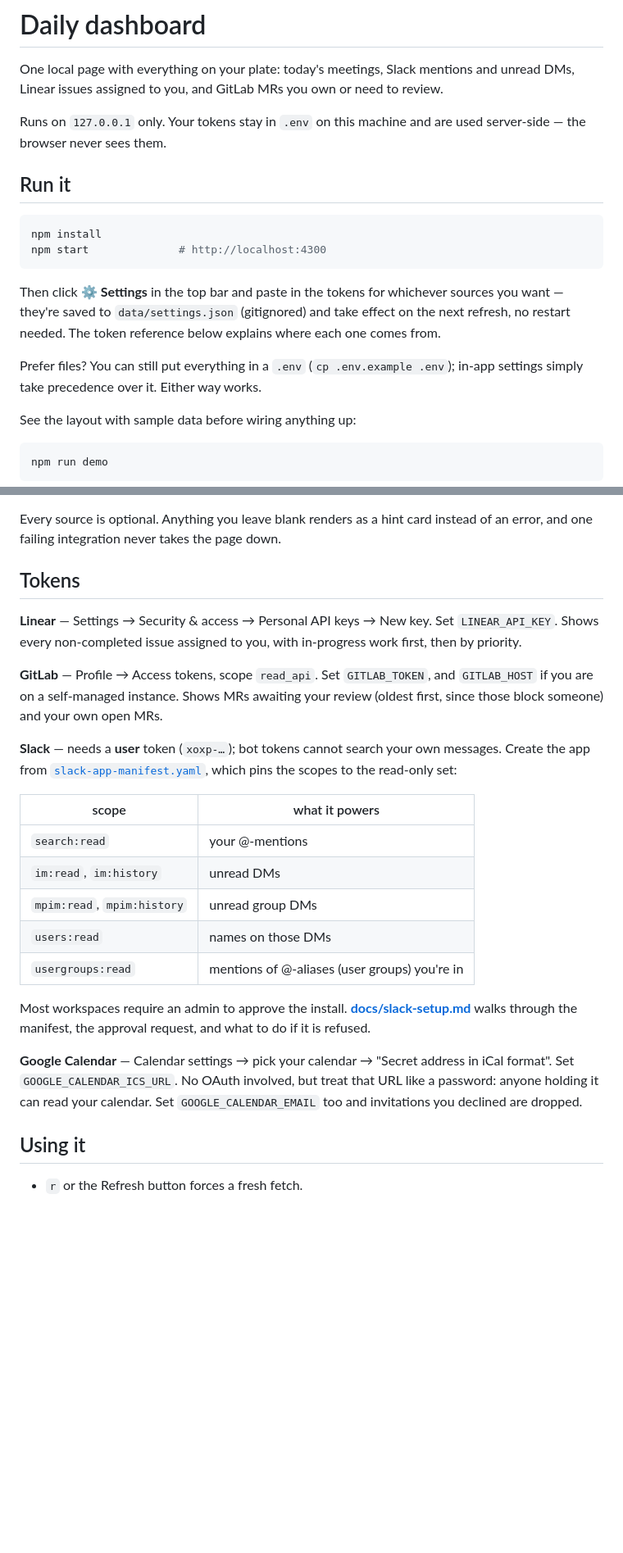
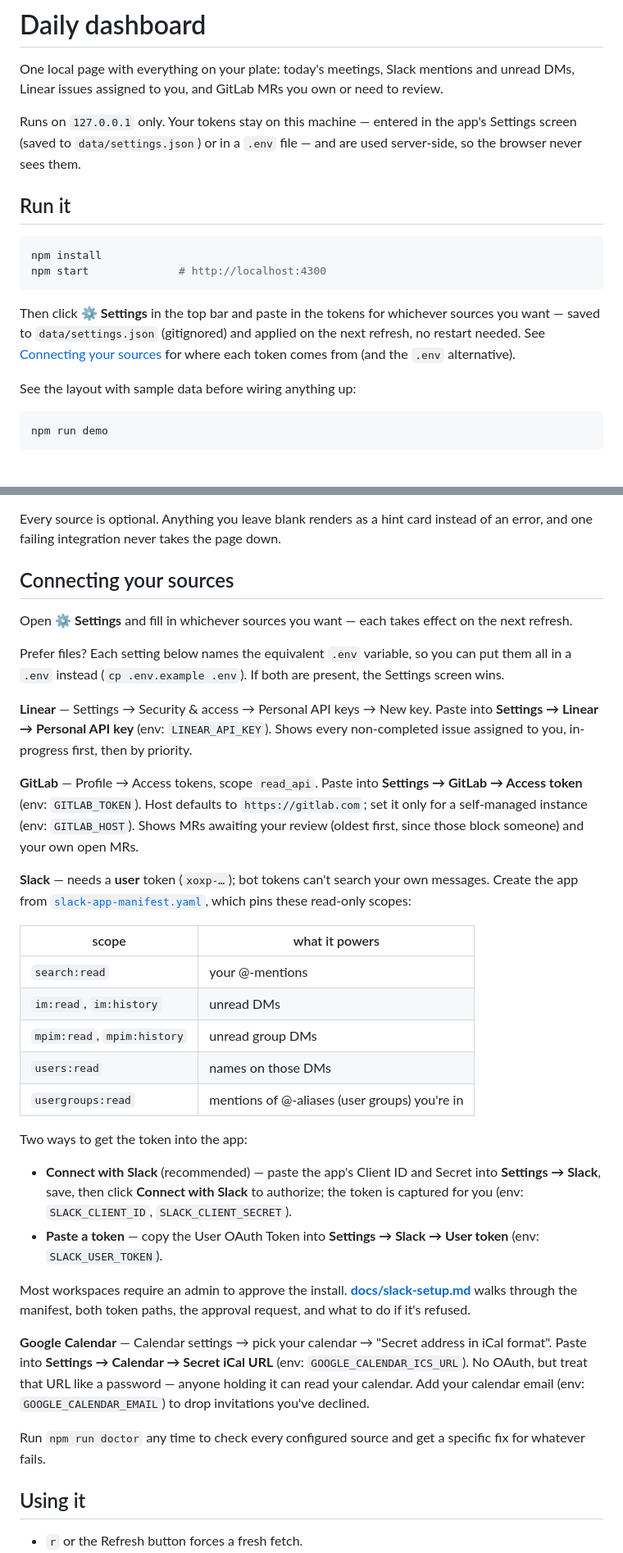
Before and after one commit to vfalco02/daily-dashboard, a Markdown page: README.md, 2 parts joined by grey strips. Shown at 82% size. GitHub-like rendering; blank space fills up the shorter version.

Commit message:
README: lead with UI token setup, keep .env as the alternative
Reframe the intro and the sources section around the ⚙ Settings screen (the
primary path now), with each source naming its equivalent .env variable so the
file-based setup still works. Add the Slack "Connect with Slack" OAuth path.

Co-Authored-By: Claude Opus 4.8 <noreply@anthropic.com>

````diff
--- a/README.md
+++ b/README.md
@@ -4,8 +4,9 @@ One local page with everything on your plate: today's meetings, Slack mentions a
 unread DMs, Linear issues assigned to you, and GitLab MRs you own or need to
 review.
 
-Runs on `127.0.0.1` only. Your tokens stay in `.env` on this machine and are used
-server-side — the browser never sees them.
+Runs on `127.0.0.1` only. Your tokens stay on this machine — entered in the app's
+Settings screen (saved to `data/settings.json`) or in a `.env` file — and are used
+server-side, so the browser never sees them.
 
 ## Run it
 
@@ -15,12 +16,9 @@ npm start              # http://localhost:4300
 ```
 
 Then click **⚙ Settings** in the top bar and paste in the tokens for whichever
-sources you want — they're saved to `data/settings.json` (gitignored) and take
-effect on the next refresh, no restart needed. The token reference below explains
-where each one comes from.
-
-Prefer files? You can still put everything in a `.env` (`cp .env.example .env`);
-in-app settings simply take precedence over it. Either way works.
+sources you want — saved to `data/settings.json` (gitignored) and applied on the
+next refresh, no restart needed. See [Connecting your sources](#connecting-your-sources)
+for where each token comes from (and the `.env` alternative).
 
 See the layout with sample data before wiring anything up:
 
@@ -42,19 +40,27 @@ Other scripts: `npm run dev` (restart on file changes), `npm run check` (typeche
 Every source is optional. Anything you leave blank renders as a hint card instead
 of an error, and one failing integration never takes the page down.
 
-## Tokens
+## Connecting your sources
 
-**Linear** — Settings → Security & access → Personal API keys → New key.
-Set `LINEAR_API_KEY`. Shows every non-completed issue assigned to you, with
-in-progress work first, then by priority.
+Open **⚙ Settings** and fill in whichever sources you want — each takes effect on
+the next refresh.
 
-**GitLab** — Profile → Access tokens, scope `read_api`. Set `GITLAB_TOKEN`, and
-`GITLAB_HOST` if you are on a self-managed instance. Shows MRs awaiting your
-review (oldest first, since those block someone) and your own open MRs.
+Prefer files? Each setting below names the equivalent `.env` variable, so you can
+put them all in a `.env` instead (`cp .env.example .env`). If both are present, the
+Settings screen wins.
 
-**Slack** — needs a **user** token (`xoxp-…`); bot tokens cannot search your own
+**Linear** — Settings → Security & access → Personal API keys → New key. Paste into
+**Settings → Linear → Personal API key** (env: `LINEAR_API_KEY`). Shows every
+non-completed issue assigned to you, in-progress first, then by priority.
+
+**GitLab** — Profile → Access tokens, scope `read_api`. Paste into **Settings →
+GitLab → Access token** (env: `GITLAB_TOKEN`). Host defaults to `https://gitlab.com`;
+set it only for a self-managed instance (env: `GITLAB_HOST`). Shows MRs awaiting
+your review (oldest first, since those block someone) and your own open MRs.
+
+**Slack** — needs a **user** token (`xoxp-…`); bot tokens can't search your own
 messages. Create the app from [`slack-app-manifest.yaml`](slack-app-manifest.yaml),
-which pins the scopes to the read-only set:
+which pins these read-only scopes:
 
 | scope | what it powers |
 | --- | --- |
@@ -64,14 +70,25 @@ which pins the scopes to the read-only set:
 | `users:read` | names on those DMs |
 | `usergroups:read` | mentions of @-aliases (user groups) you're in |
 
+Two ways to get the token into the app:
+- **Connect with Slack** (recommended) — paste the app's Client ID and Secret into
+  **Settings → Slack**, save, then click **Connect with Slack** to authorize; the
+  token is captured for you (env: `SLACK_CLIENT_ID`, `SLACK_CLIENT_SECRET`).
+- **Paste a token** — copy the User OAuth Token into **Settings → Slack → User
+  token** (env: `SLACK_USER_TOKEN`).
+
 Most workspaces require an admin to approve the install.
-**[docs/slack-setup.md](docs/slack-setup.md)** walks through the manifest, the
-approval request, and what to do if it is refused.
+**[docs/slack-setup.md](docs/slack-setup.md)** walks through the manifest, both
+token paths, the approval request, and what to do if it's refused.
 
 **Google Calendar** — Calendar settings → pick your calendar → "Secret address in
-iCal format". Set `GOOGLE_CALENDAR_ICS_URL`. No OAuth involved, but treat that URL
-like a password: anyone holding it can read your calendar. Set
-`GOOGLE_CALENDAR_EMAIL` too and invitations you declined are dropped.
+iCal format". Paste into **Settings → Calendar → Secret iCal URL** (env:
+`GOOGLE_CALENDAR_ICS_URL`). No OAuth, but treat that URL like a password — anyone
+holding it can read your calendar. Add your calendar email (env:
+`GOOGLE_CALENDAR_EMAIL`) to drop invitations you've declined.
+
+Run `npm run doctor` any time to check every configured source and get a specific
+fix for whatever fails.
 
 ## Using it
 
````
